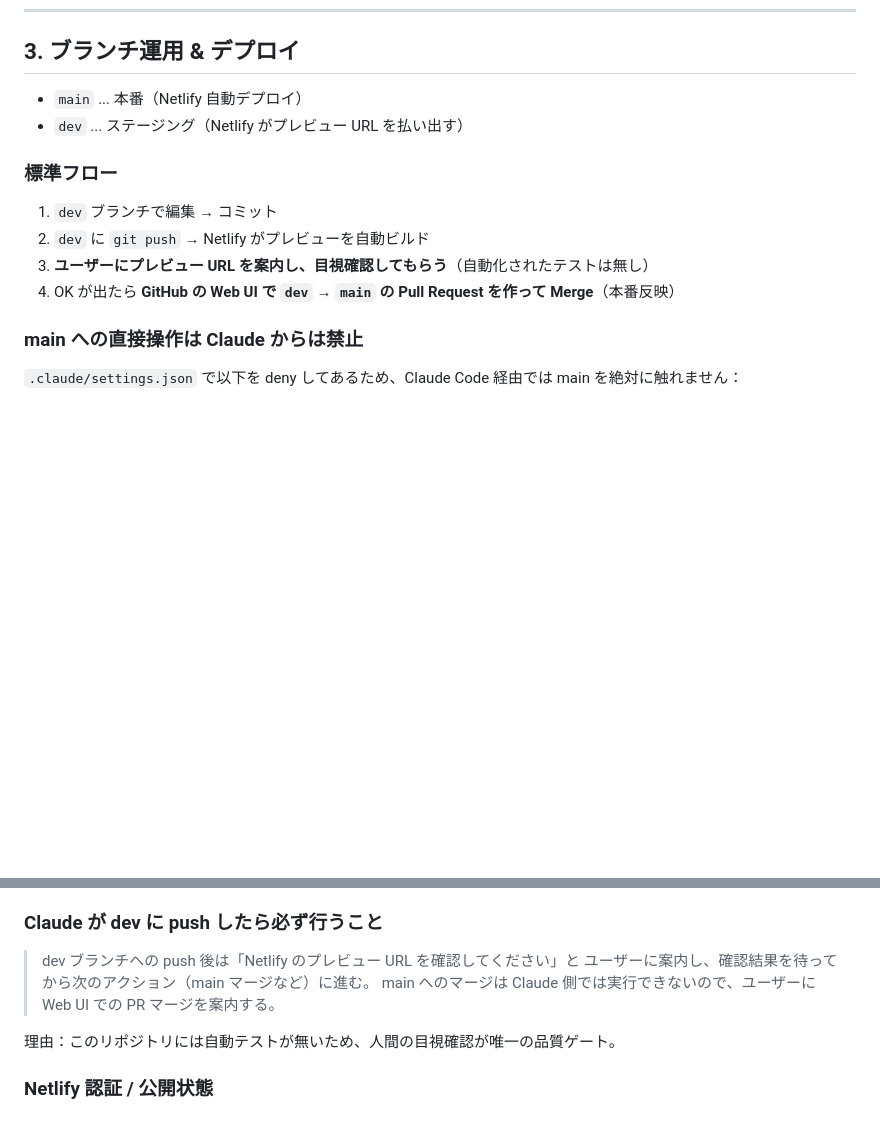
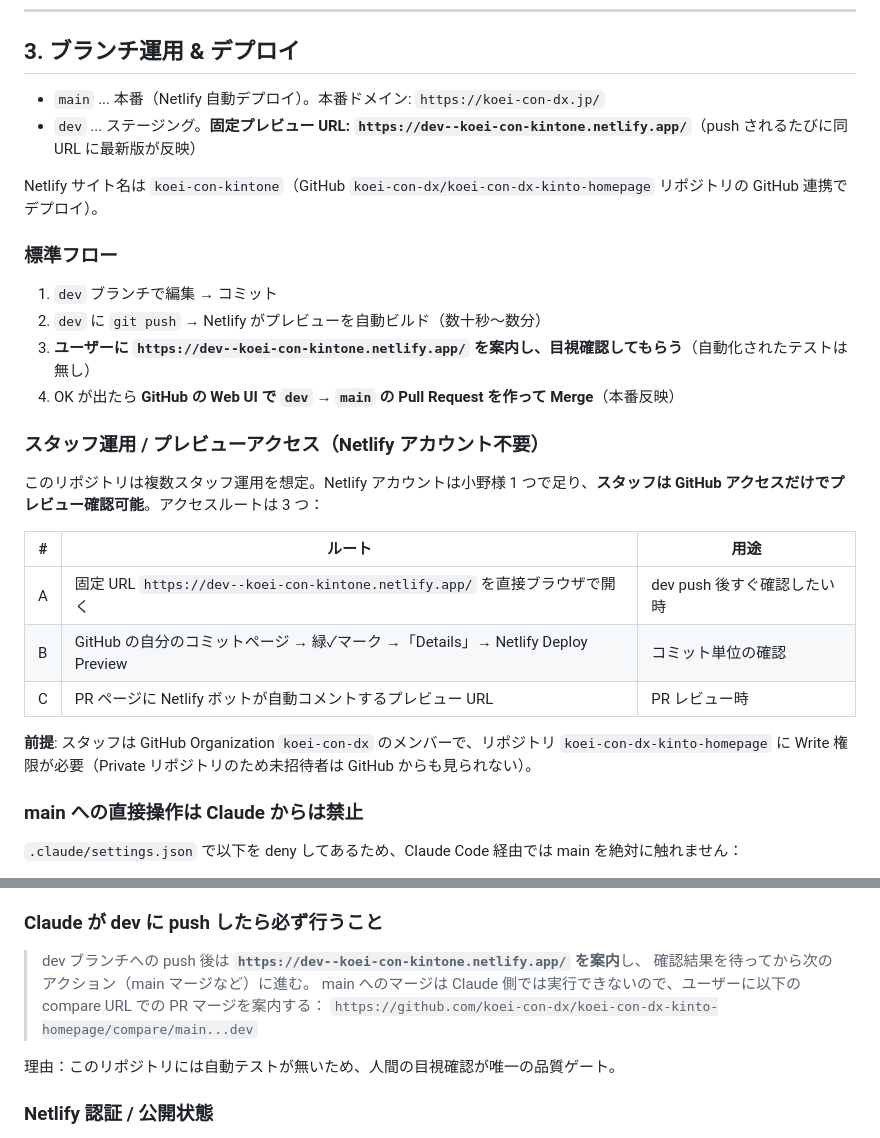
Before and after one commit to koei-con-dx/koei-con-dx-kinto-homepage, a Markdown page: CLAUDE.md, 2 parts joined by grey strips. Rendered like a GitHub page; blank space fills up the shorter version.

Commit message:
CLAUDE.md: スタッフ運用フロー追記（dev固定プレビューURL明記、Netlify非ログインでもプレビュー確認可能と明示）
Netlifyアカウントは1人運用、スタッフはGitHub経由でプレビュー確認する前提を明記。dev固定プレビューURL(https://dev--koei-con-kintone.netlify.app/)、各コミット/PRからのアクセスルート、GitHub Organization招待が必要なことを記載。

Co-Authored-By: Claude Opus 4.7 (1M context) <noreply@anthropic.com>

```diff
--- a/CLAUDE.md
+++ b/CLAUDE.md
@@ -46,15 +46,29 @@ Netlify プロジェクトは **`koei-con-dx.jp` の 1 つだけ**（`Deploys fr
 
 ## 3. ブランチ運用 & デプロイ
 
-- `main` ... 本番（Netlify 自動デプロイ）
-- `dev` ... ステージング（Netlify がプレビュー URL を払い出す）
+- `main` ... 本番（Netlify 自動デプロイ）。本番ドメイン: `https://koei-con-dx.jp/`
+- `dev` ... ステージング。**固定プレビュー URL: `https://dev--koei-con-kintone.netlify.app/`**（push されるたびに同 URL に最新版が反映）
+
+Netlify サイト名は `koei-con-kintone`（GitHub `koei-con-dx/koei-con-dx-kinto-homepage` リポジトリの GitHub 連携でデプロイ）。
 
 ### 標準フロー
 
 1. `dev` ブランチで編集 → コミット
-2. `dev` に `git push` → Netlify がプレビューを自動ビルド
-3. **ユーザーにプレビュー URL を案内し、目視確認してもらう**（自動化されたテストは無し）
+2. `dev` に `git push` → Netlify がプレビューを自動ビルド（数十秒〜数分）
+3. **ユーザーに `https://dev--koei-con-kintone.netlify.app/` を案内し、目視確認してもらう**（自動化されたテストは無し）
 4. OK が出たら **GitHub の Web UI で `dev` → `main` の Pull Request を作って Merge**（本番反映）
+
+### スタッフ運用 / プレビューアクセス（Netlify アカウント不要）
+
+このリポジトリは複数スタッフ運用を想定。Netlify アカウントは小野様 1 つで足り、**スタッフは GitHub アクセスだけでプレビュー確認可能**。アクセスルートは 3 つ：
+
+| # | ルート | 用途 |
+|---|---|---|
+| A | 固定 URL `https://dev--koei-con-kintone.netlify.app/` を直接ブラウザで開く | dev push 後すぐ確認したい時 |
+| B | GitHub の自分のコミットページ → 緑✓マーク →「Details」→ Netlify Deploy Preview | コミット単位の確認 |
+| C | PR ページに Netlify ボットが自動コメントするプレビュー URL | PR レビュー時 |
+
+**前提**: スタッフは GitHub Organization `koei-con-dx` のメンバーで、リポジトリ `koei-con-dx-kinto-homepage` に Write 権限が必要（Private リポジトリのため未招待者は GitHub からも見られない）。
 
 ### main への直接操作は Claude からは禁止
 
@@ -80,9 +94,10 @@ Claude 設定側で同等の安全装置を実装している。
 
 ### Claude が dev に push したら必ず行うこと
 
-> dev ブランチへの push 後は「Netlify のプレビュー URL を確認してください」と
-> ユーザーに案内し、確認結果を待ってから次のアクション（main マージなど）に進む。
-> main へのマージは Claude 側では実行できないので、ユーザーに Web UI での PR マージを案内する。
+> dev ブランチへの push 後は **`https://dev--koei-con-kintone.netlify.app/` を案内**し、
+> 確認結果を待ってから次のアクション（main マージなど）に進む。
+> main へのマージは Claude 側では実行できないので、ユーザーに以下の compare URL での PR マージを案内する：
+> `https://github.com/koei-con-dx/koei-con-dx-kinto-homepage/compare/main...dev`
 
 理由：このリポジトリには自動テストが無いため、人間の目視確認が唯一の品質ゲート。
 
```
